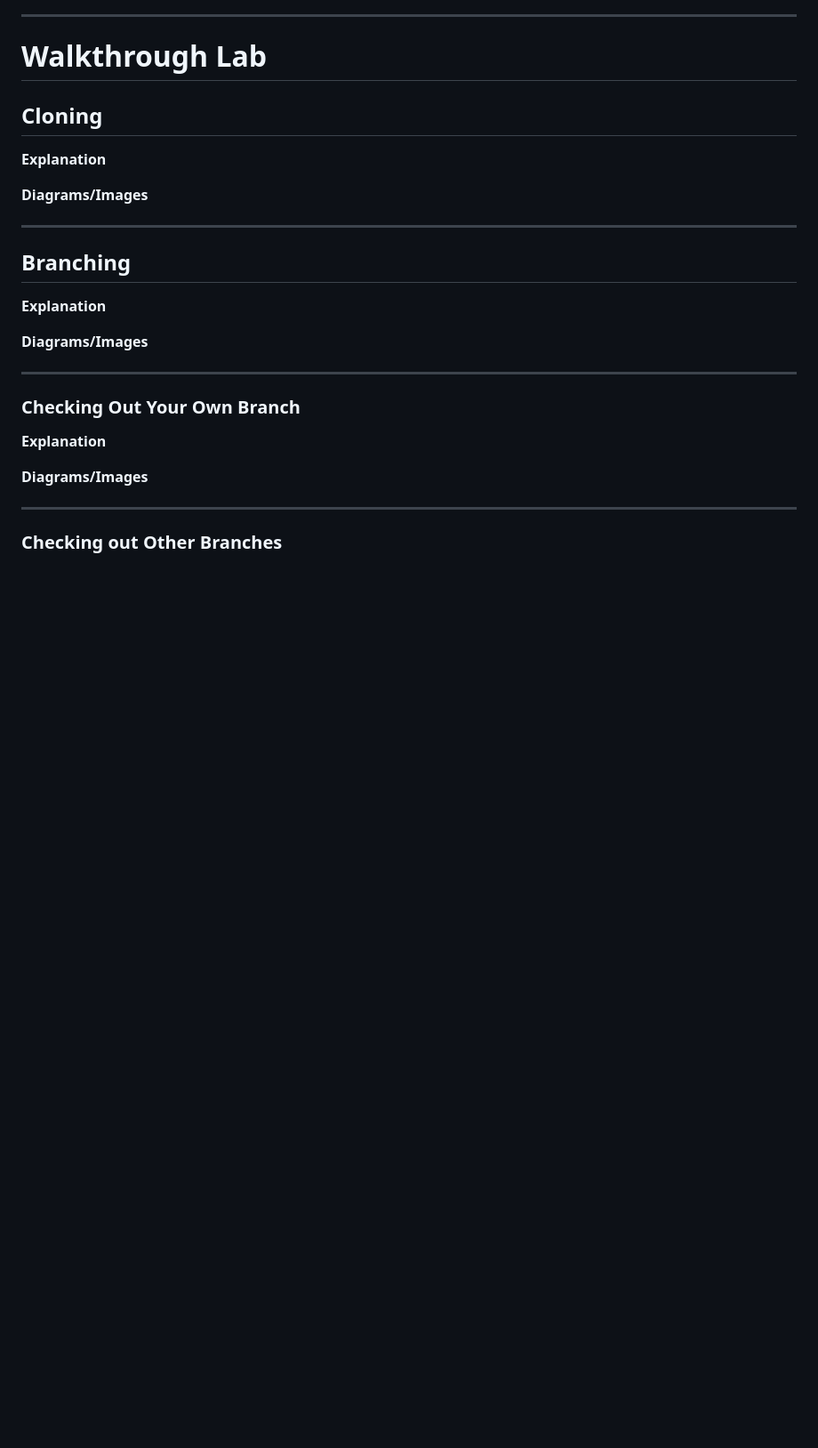
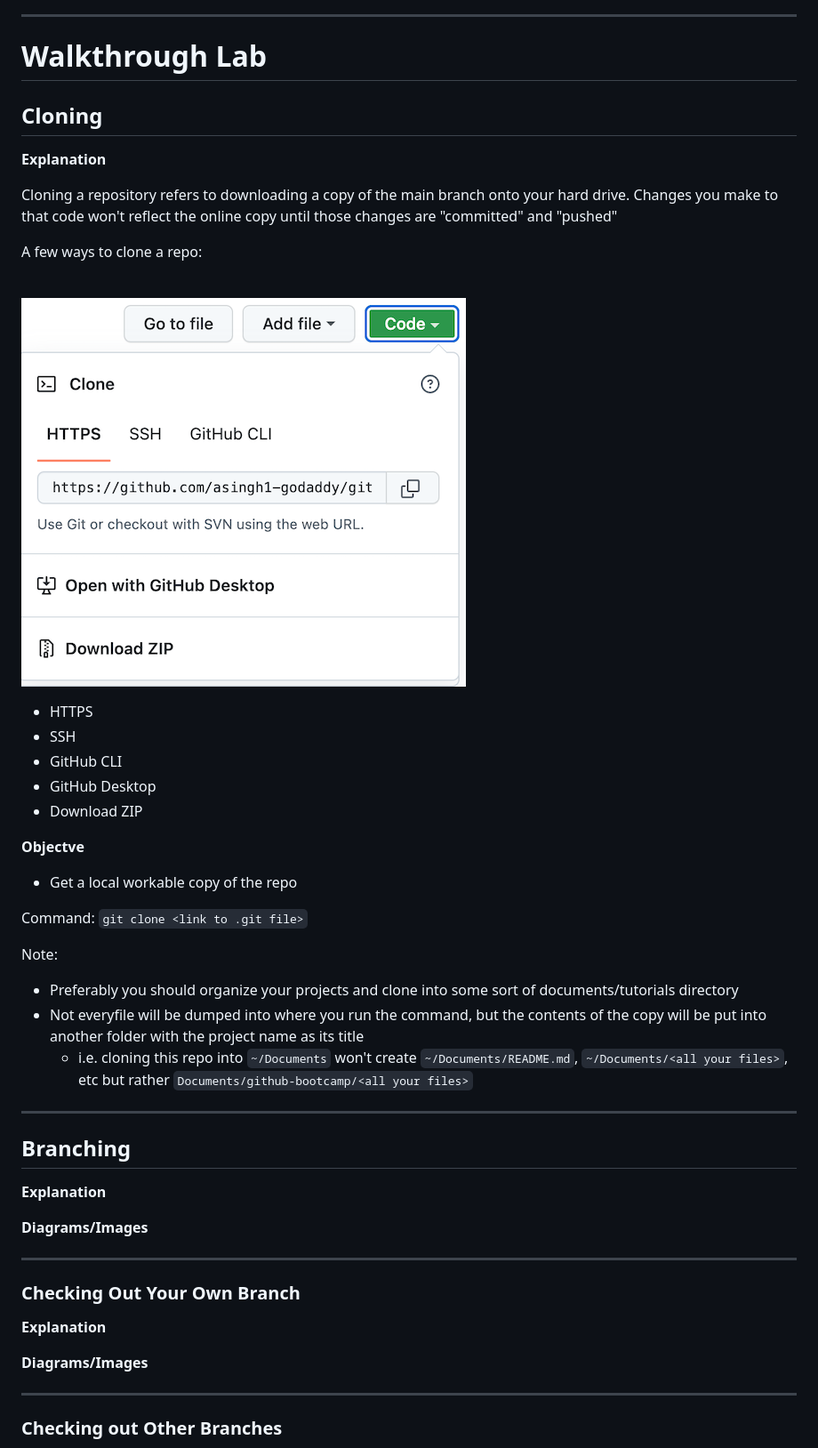
Before and after one commit to asingh1-godaddy/github-bootcamp, a Markdown page: README.md, the part around the change. Shown: that part at 89% size. Rendered like a GitHub page; pictures changed too: images/github_clone.png (added); blank space fills up the shorter version.

Commit message:
cloning section in readme

```diff
--- a/README.md
+++ b/README.md
@@ -125,7 +125,31 @@ In this case, `git add <file>`
 
 **Explanation**
 
-**Diagrams/Images**
+Cloning a repository refers to downloading a copy of the main branch onto your hard drive.
+Changes you make to that code won't reflect the online copy until those changes are "committed" and "pushed"
+
+A few ways to clone a repo:
+
+<br/>
+
+![](images/github_clone.png)
+
+- HTTPS
+- SSH
+- GitHub CLI
+- GitHub Desktop
+- Download ZIP
+
+**Objectve**
+
+- Get a local workable copy of the repo
+
+Command: `git clone <link to .git file>`
+
+Note:
+* Preferably you should organize your projects and clone into some sort of documents/tutorials directory
+* Not everyfile will be dumped into where you run the command, but the contents of the copy will be put into another folder with the project name as its title
+  * i.e. cloning this repo into `~/Documents` won't create `~/Documents/README.md`, `~/Documents/<all your files>`, etc but rather `Documents/github-bootcamp/<all your files>`
 
 ---
 
```
